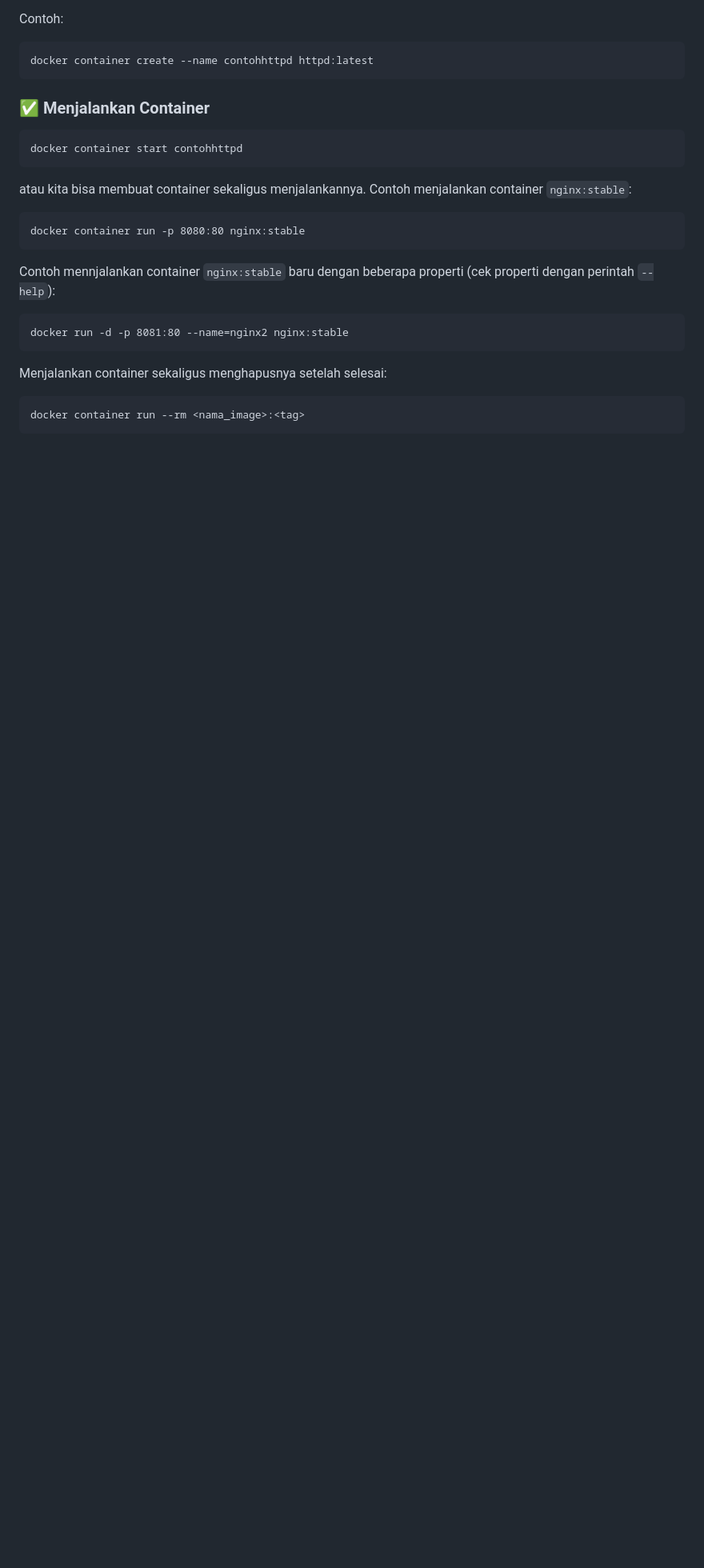
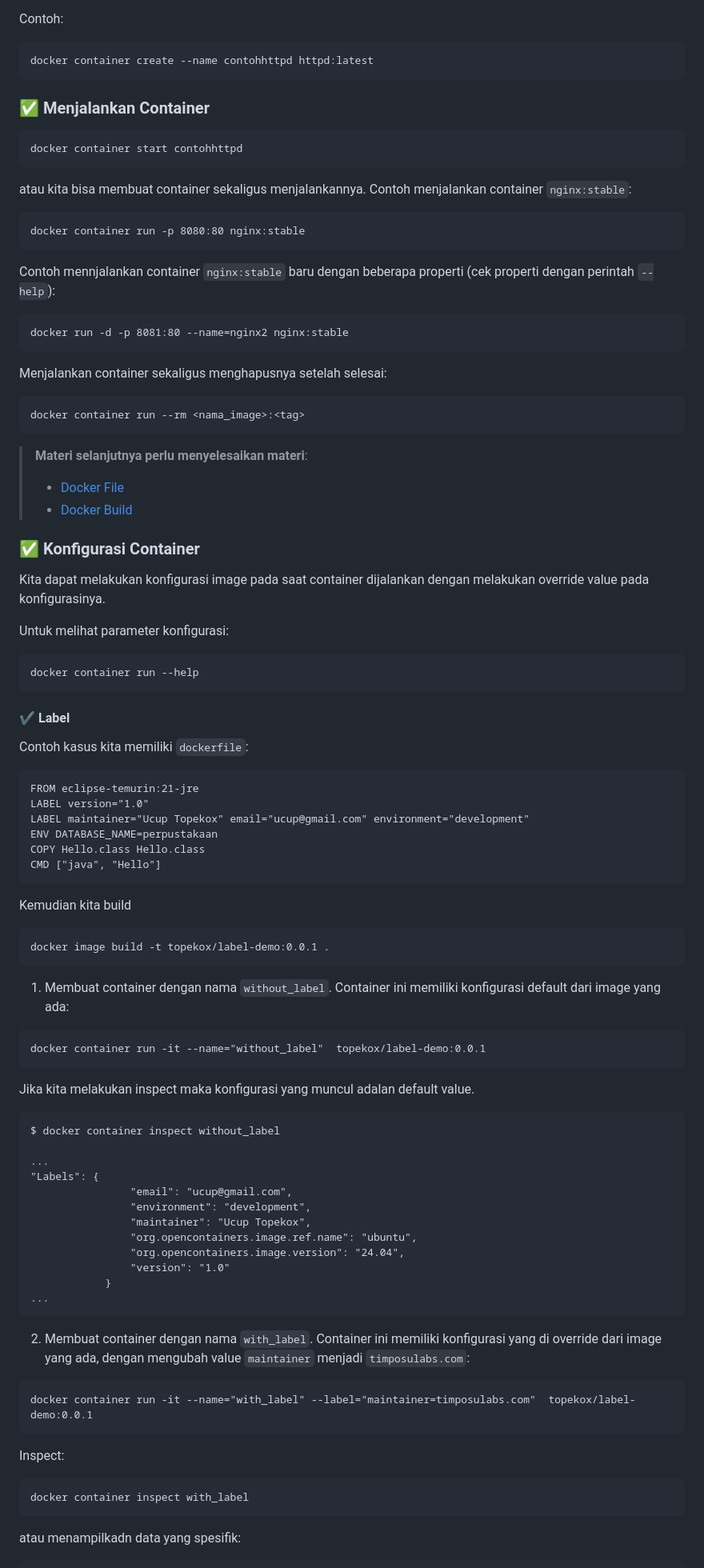
Before and after one commit to TopekoX/belajar-docker, a Markdown page: README.md, the part around one of its changes. Shown at 80% size. Rendered like a GitHub page; blank space fills up the shorter version.

````diff
--- a/README.md
+++ b/README.md
@@ -427,3 +427,73 @@ Menjalankan container sekaligus menghapusnya setelah selesai:
 docker container run --rm <nama_image>:<tag>
 ```
 
+>__Materi selanjutnya perlu menyelesaikan materi__:
+> * [Docker File](#3%EF%B8%8F⃣-docker-file)
+> * [Docker Build](#4%EF%B8%8F⃣-docker-build)
+
+### ✅ Konfigurasi Container
+
+Kita dapat melakukan konfigurasi image pada saat container dijalankan dengan melakukan override value pada konfigurasinya.
+
+Untuk melihat parameter konfigurasi:
+
+```
+docker container run --help
+```
+
+#### ✔️ Label
+
+Contoh kasus kita memiliki `dockerfile`:
+
+```docker
+FROM eclipse-temurin:21-jre
+LABEL version="1.0"
+LABEL maintainer="Ucup Topekox" email="ucup@gmail.com" environment="development"
+ENV DATABASE_NAME=perpustakaan
+COPY Hello.class Hello.class
+CMD ["java", "Hello"]
+```
+
+Kemudian kita build
+
+```
+docker image build -t topekox/label-demo:0.0.1 .
+```
+
+1. Membuat container dengan nama `without_label`. Container ini memiliki konfigurasi default dari image yang ada:
+
+```
+docker container run -it --name="without_label"  topekox/label-demo:0.0.1
+```
+
+Jika kita melakukan inspect maka konfigurasi yang muncul adalan default value.
+
+```
+$ docker container inspect without_label
+
+...
+"Labels": {
+                "email": "ucup@gmail.com",
+                "environment": "development",
+                "maintainer": "Ucup Topekox",
+                "org.opencontainers.image.ref.name": "ubuntu",
+                "org.opencontainers.image.version": "24.04",
+                "version": "1.0"
+            }
+...
+```
+
+2. Membuat container dengan nama `with_label`. Container ini memiliki konfigurasi yang di override dari image yang ada, dengan mengubah value `maintainer` menjadi `timposulabs.com`:
+
+```
+docker container run -it --name="with_label" --label="maintainer=timposulabs.com"  topekox/label-demo:0.0.1
+```
+
+Inspect:
+
+```
+docker container inspect with_label
+```
+
+atau menampilkadn data yang spesifik:
+
````
Also changed, not shown: other parts of README.md (+72 -2 lines).
